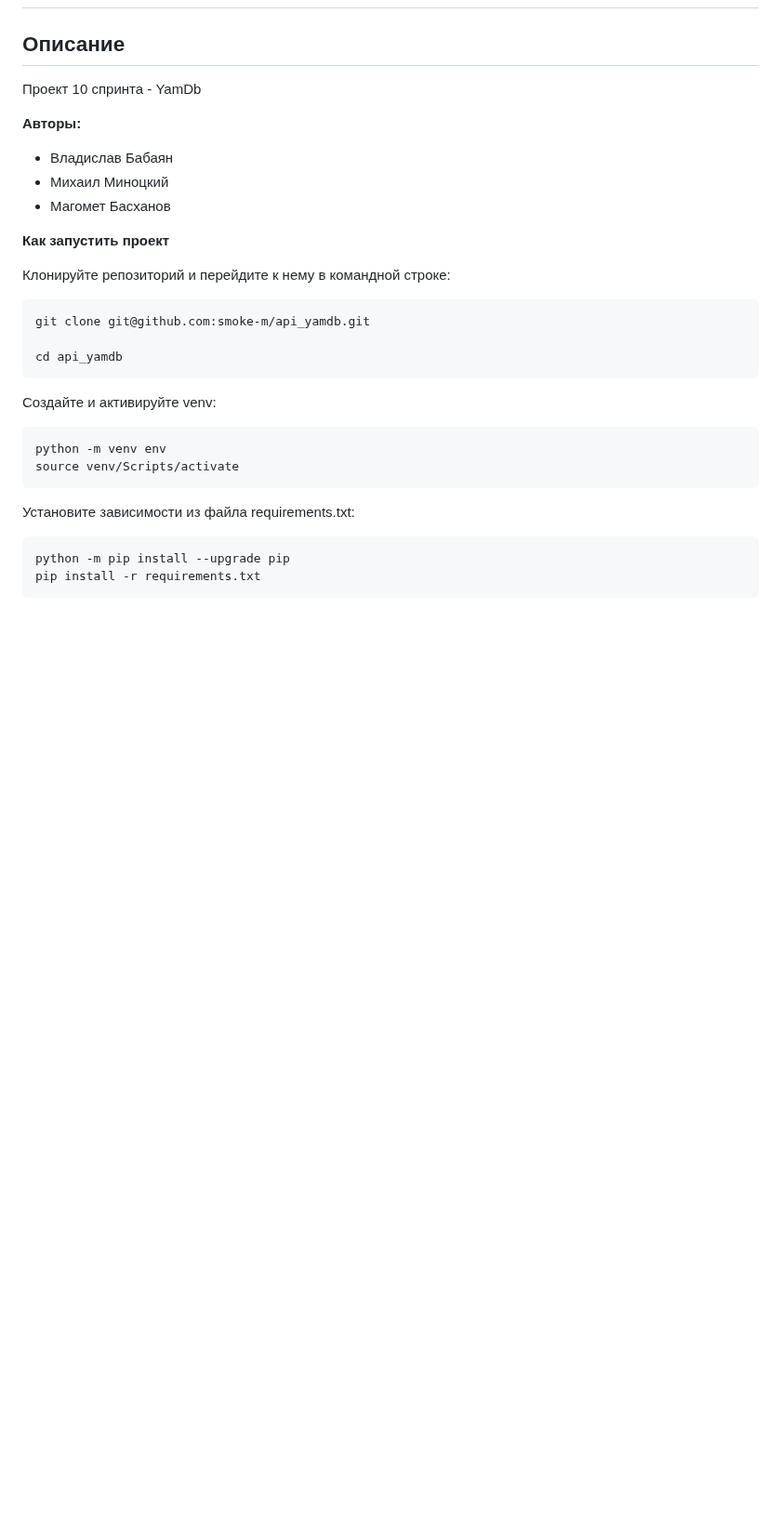
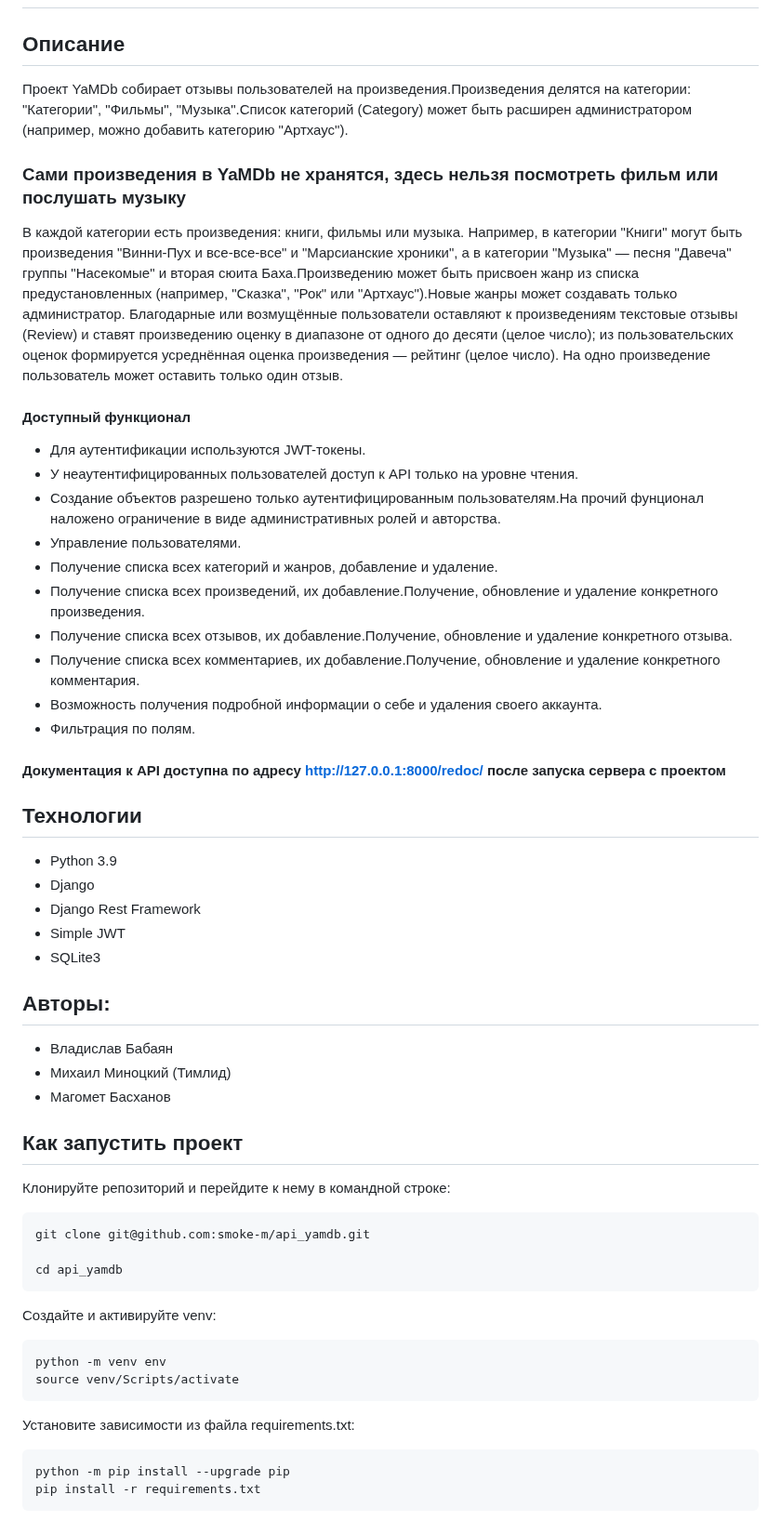
Before and after one commit to smoke-m/api_yamdb, a Markdown page: README.md, the part around the change. Shown at 93% size. GitHub-like rendering; blank space fills up the shorter version.

```diff
--- a/README.md
+++ b/README.md
@@ -4,14 +4,42 @@
 
 ## Описание
 
-Проект 10 спринта - YamDb
+Проект YaMDb собирает отзывы пользователей на произведения.Произведения делятся на категории: "Категории", "Фильмы", "Музыка".Список категорий (Category) может быть расширен администратором (например, можно добавить категорию "Артхаус").
 
-**Авторы:**
+### Сами произведения в YaMDb не хранятся, здесь нельзя посмотреть фильм или послушать музыку
+
+В каждой категории есть произведения: книги, фильмы или музыка. Например, в категории "Книги" могут быть произведения "Винни-Пух и все-все-все" и "Марсианские хроники", а в категории "Музыка" — песня "Давеча" группы "Насекомые" и вторая сюита Баха.Произведению может быть присвоен жанр из списка предустановленных (например, "Сказка", "Рок" или "Артхаус").Новые жанры может создавать только администратор.
+Благодарные или возмущённые пользователи оставляют к произведениям текстовые отзывы (Review) и ставят произведению оценку в диапазоне от одного до десяти (целое число); из пользовательских оценок формируется усреднённая оценка произведения — рейтинг (целое число). На одно произведение пользователь может оставить только один отзыв.
+
+#### Доступный функционал
+
+- Для аутентификации используются JWT-токены.
+- У неаутентифицированных пользователей доступ к API только на уровне чтения.
+- Создание объектов разрешено только аутентифицированным пользователям.На прочий фунционал наложено ограничение в виде административных ролей и авторства.
+- Управление пользователями.
+- Получение списка всех категорий и жанров, добавление и удаление.
+- Получение списка всех произведений, их добавление.Получение, обновление и удаление конкретного произведения.
+- Получение списка всех отзывов, их добавление.Получение, обновление и удаление конкретного отзыва.
+- Получение списка всех комментариев, их добавление.Получение, обновление и удаление конкретного комментария.
+- Возможность получения подробной информации о себе и удаления своего аккаунта.
+- Фильтрация по полям.
+
+#### Документация к API доступна по адресу [http://127.0.0.1:8000/redoc/](http://127.0.0.1:8000/redoc/) после запуска сервера с проектом
+
+## Технологии
+
+- Python 3.9
+- Django
+- Django Rest Framework
+- Simple JWT
+- SQLite3
+
+## Авторы:
 - Владислав Бабаян
-- Михаил Миноцкий
+- Михаил Миноцкий (Тимлид)
 - Магомет Басханов
 
-**Как запустить проект**
+## Как запустить проект
 
 Клонируйте репозиторий и перейдите к нему в командной строке:
 
```
